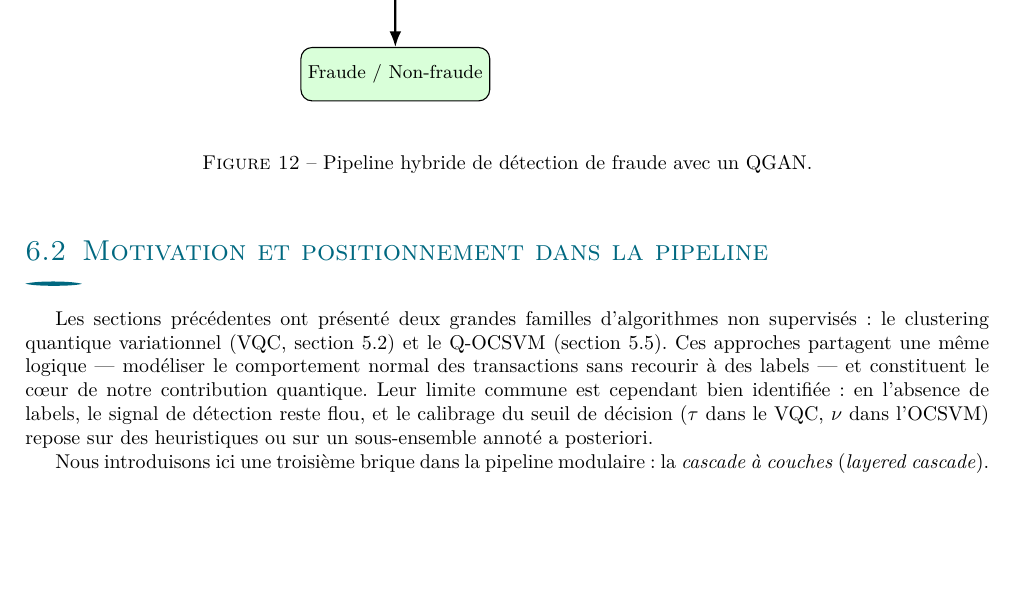
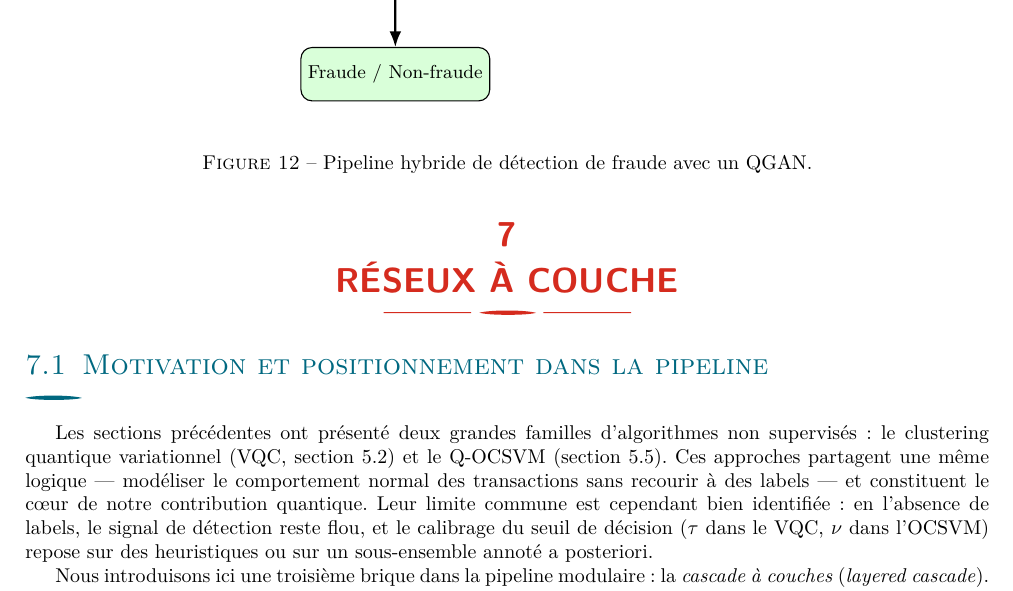
Before and after one commit to stanmischler/Informatique-Quantique-x-ML-for-Rogue-Trading-Detection-Rapport-FInal, a LaTeX document (main.tex): part of page 26 of 36, cut so that both start at the same text, the shorter picture padded with empty space. Compiled offline with pdfLaTeX.

Commit message:
Add section on layered networks in main.tex

```diff
--- a/main.tex
+++ b/main.tex
@@ -667,6 +667,8 @@ Il convient de préciser que les GANs ont été à l'origine conçus pour des pr
 \label{fig:qgan-pipeline}
 \end{figure}
 
+\section{Réseux à couche}
+
 \label{sec:cascade}
 
 \subsection{Motivation et positionnement dans la pipeline}
```
